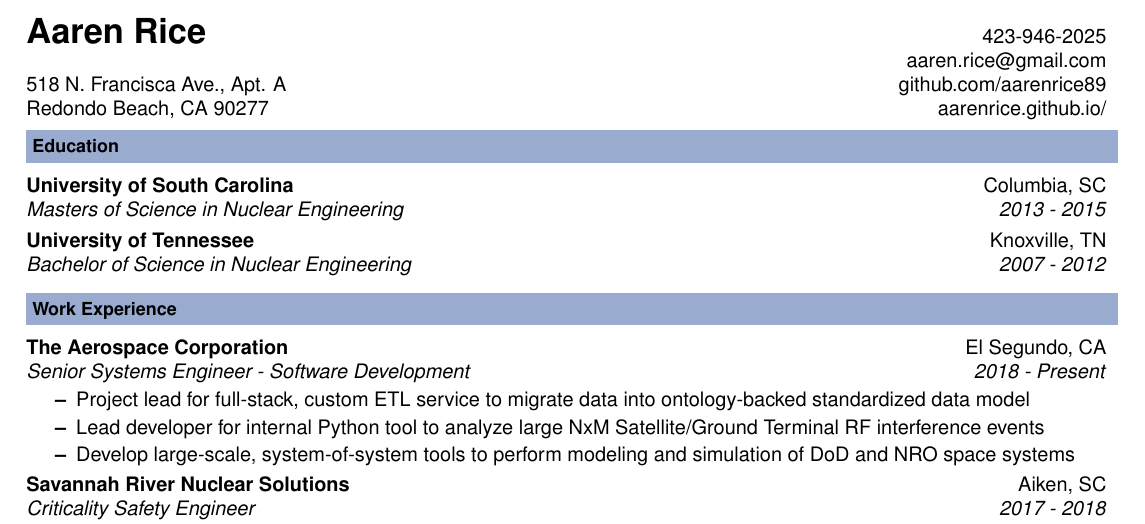
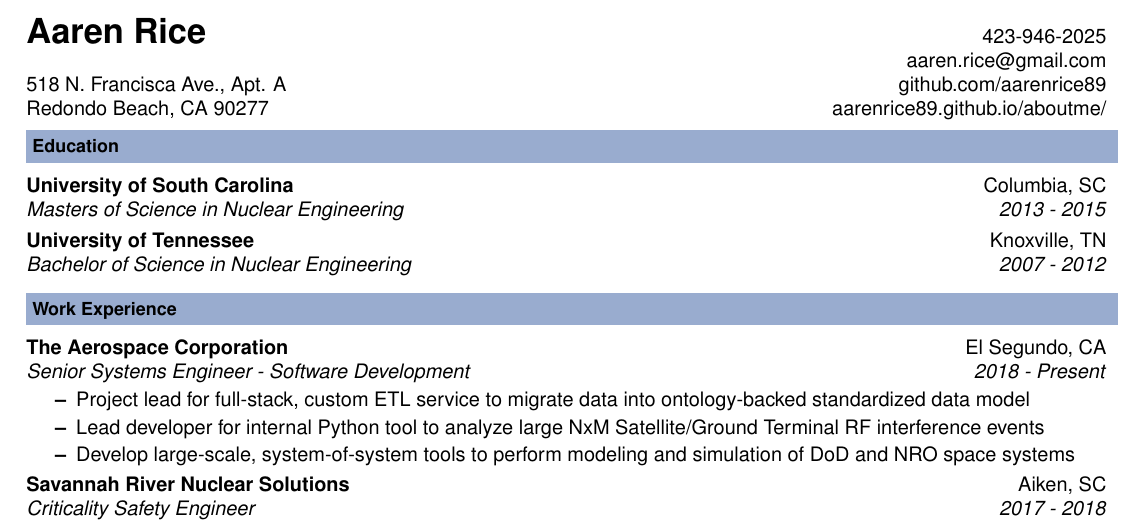
Before and after one commit to Aarenrice89/resume_builder, a LaTeX CV (rice_resume.tex): part of the page, cut so that both start at the same text. Compiled offline with pdfLaTeX.

Commit message:
updating web address

```diff
--- a/rice_resume.tex
+++ b/rice_resume.tex
@@ -51,7 +51,7 @@
 \textbf{\LARGE Aaren Rice}  & 423-946-2025\\
  &  aaren.rice@gmail.com \\
  518 N. Francisca Ave., Apt. A & github.com/aarenrice89\\
- Redondo Beach, CA 90277 & aarenrice.github.io/\\
+ Redondo Beach, CA 90277 & aarenrice89.github.io/aboutme/\\
 \end{tabular*}
 
 \bottombannerpad
```
Also changed, not shown: rice_resume.pdf.
